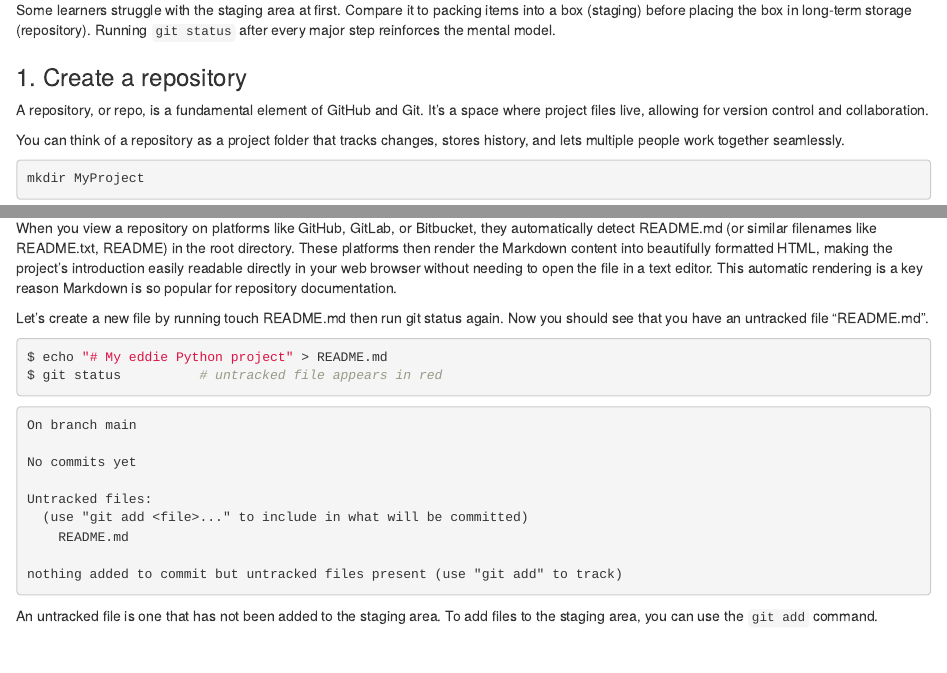
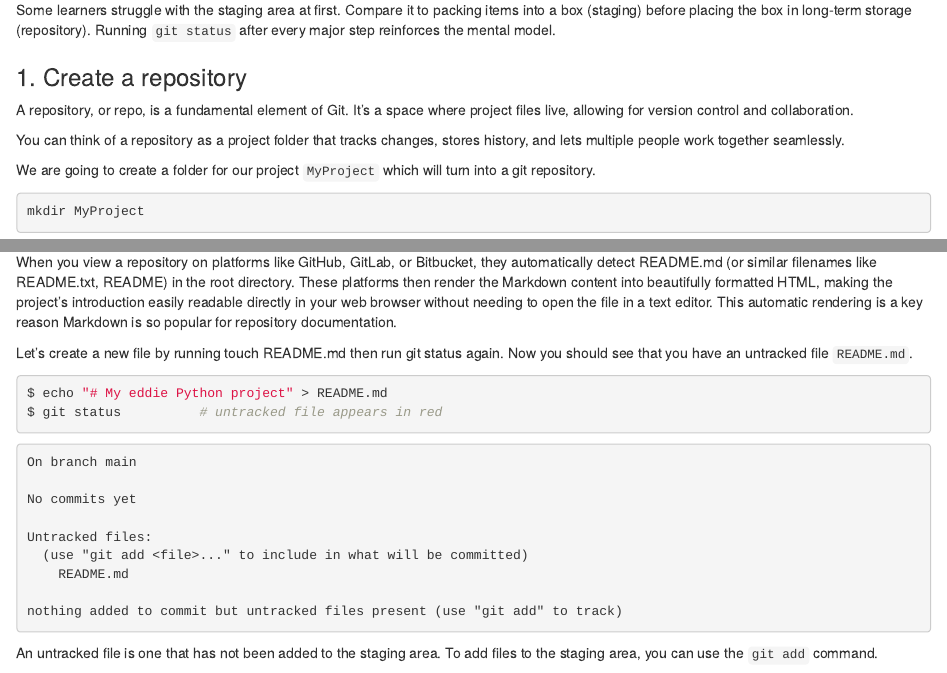
Before and after one commit to ggrimes/gitlab-novice, an R Markdown document (episodes/03-local-workflow.Rmd): the page in a window 1100 px wide, from 550 px down, and a second part further down, joined at a grey line. Rendered offline with R 4.5, knitr and Pandoc, with nearby package versions.

Commit message:
update episodes 03-local-workflow.Rmd and 03-local-workflow.Rmd

````diff
--- a/episodes/03-local-workflow.Rmd
+++ b/episodes/03-local-workflow.Rmd
@@ -39,11 +39,11 @@ Some learners struggle with the staging area at first. Compare it to packing ite
 ### 1. Create a repository
 
 
-A repository, or repo, is a fundamental element of GitHub and Git. It’s a space where project files live, allowing for version control and collaboration.
+A repository, or repo, is a fundamental element of Git. It’s a space where project files live, allowing for version control and collaboration.
 
 You can think of a repository as a project folder that tracks changes, stores history, and lets multiple people work together seamlessly.
 
-
+We are going to create a folder for our project `MyProject` which will turn into a git repository.
 
 ```bash
 mkdir MyProject
@@ -101,7 +101,7 @@ README files are typically named README.md. The .md extension indicates that the
 When you view a repository on platforms like GitHub, GitLab, or Bitbucket, they automatically detect README.md (or similar filenames like README.txt, README) in the root directory. These platforms then render the Markdown content into beautifully formatted HTML, making the project's introduction easily readable directly in your web browser without needing to open the file in a text editor. This automatic rendering is a key reason Markdown is so popular for repository documentation.
 :::
 
-Let’s create a new file by running touch README.md then run git status again. Now you should see that you have an untracked file “README.md”.
+Let’s create a new file by running touch README.md then run git status again. Now you should see that you have an untracked file `README.md`.
 
 ``` bash
 $ echo "# My eddie Python project" > README.md
````
Also changed, not shown: episodes/04-remotes.Rmd (+2 -4 lines), learners/reference.md (+33 -9 lines).
